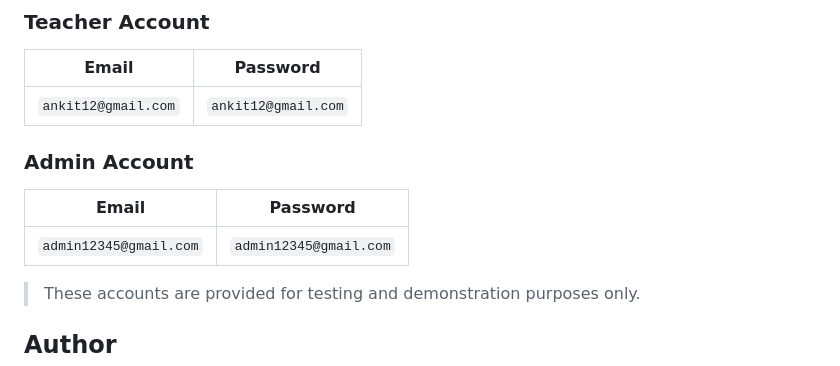
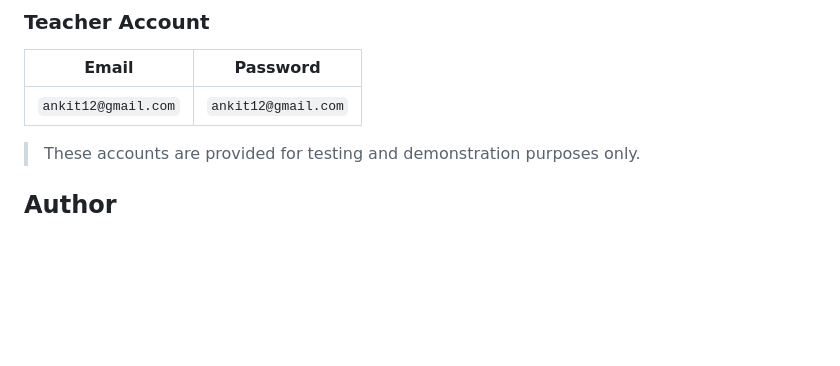
Before and after one commit to ShubhamGupta296/Mobile-Based-Exam-Assessment-Automation-System, a Markdown page: README.md, the part around the change. GitHub-like rendering; blank space fills up the shorter version.

```diff
--- a/README.md
+++ b/README.md
@@ -168,11 +168,7 @@ departments
 | ------------------- | ------------------- |
 | `ankit12@gmail.com` | `ankit12@gmail.com` |
 
-### Admin Account
 
-| Email                  | Password               |
-| ---------------------- | ---------------------- |
-| `admin12345@gmail.com` | `admin12345@gmail.com` |
 
 > These accounts are provided for testing and demonstration purposes only.
 
```
